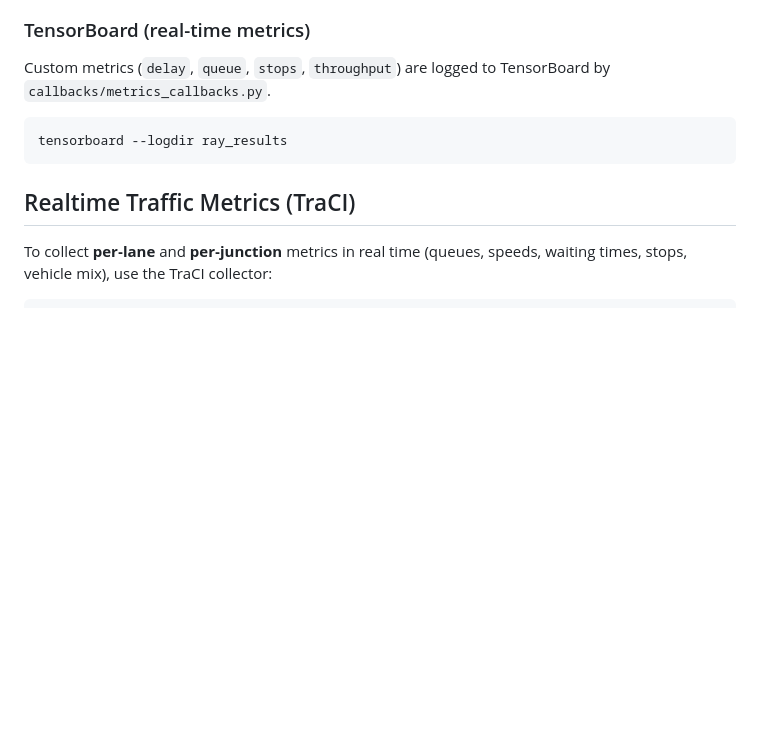
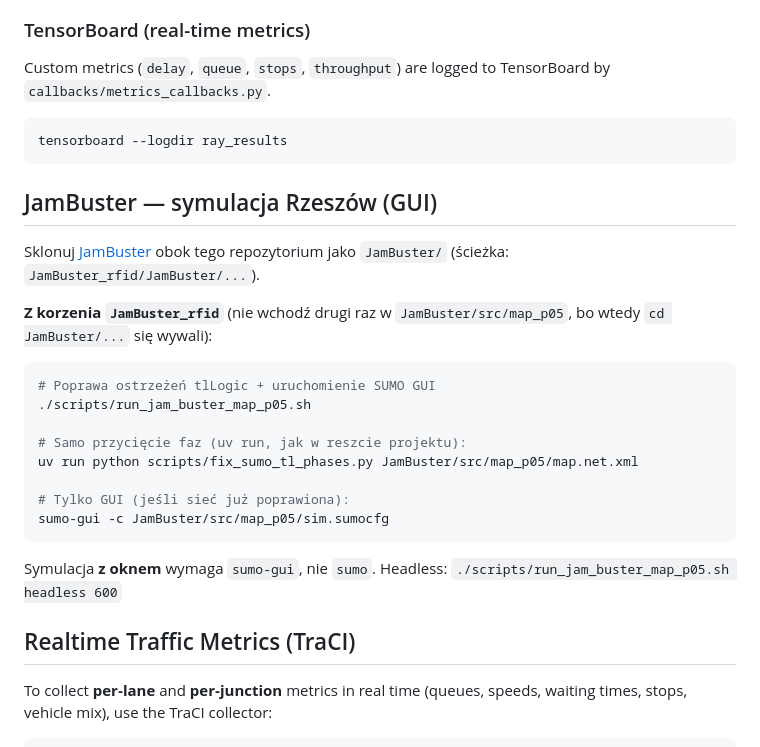
Before and after one commit to Kleczyk/JamBuster_rfid, a Markdown page: README.md, the part around the change. GitHub-like rendering; blank space fills up the shorter version.

Commit message:
Add repository guide (CLAUDE.md) and README updates
Co-Authored-By: Claude Fable 5 <noreply@anthropic.com>

````diff
--- a/README.md
+++ b/README.md
@@ -169,6 +169,26 @@ TensorBoard by `callbacks/metrics_callbacks.py`.
 tensorboard --logdir ray_results
 ```
 
+## JamBuster — symulacja Rzeszów (GUI)
+
+Sklonuj [JamBuster](https://github.com/Kleczyk/JamBuster) obok tego repozytorium jako `JamBuster/` (ścieżka:
+`JamBuster_rfid/JamBuster/...`).
+
+**Z korzenia `JamBuster_rfid`** (nie wchodź drugi raz w `JamBuster/src/map_p05`, bo wtedy `cd JamBuster/...` się wywali):
+
+```bash
+# Poprawa ostrzeżeń tlLogic + uruchomienie SUMO GUI
+./scripts/run_jam_buster_map_p05.sh
+
+# Samo przycięcie faz (uv run, jak w reszcie projektu):
+uv run python scripts/fix_sumo_tl_phases.py JamBuster/src/map_p05/map.net.xml
+
+# Tylko GUI (jeśli sieć już poprawiona):
+sumo-gui -c JamBuster/src/map_p05/sim.sumocfg
+```
+
+Symulacja **z oknem** wymaga `sumo-gui`, nie `sumo`. Headless: `./scripts/run_jam_buster_map_p05.sh headless 600`
+
 ## Realtime Traffic Metrics (TraCI)
 
 To collect **per‑lane** and **per‑junction** metrics in real time (queues, speeds,
````
Also changed, not shown: CLAUDE.md (added, +85 -0 lines).
